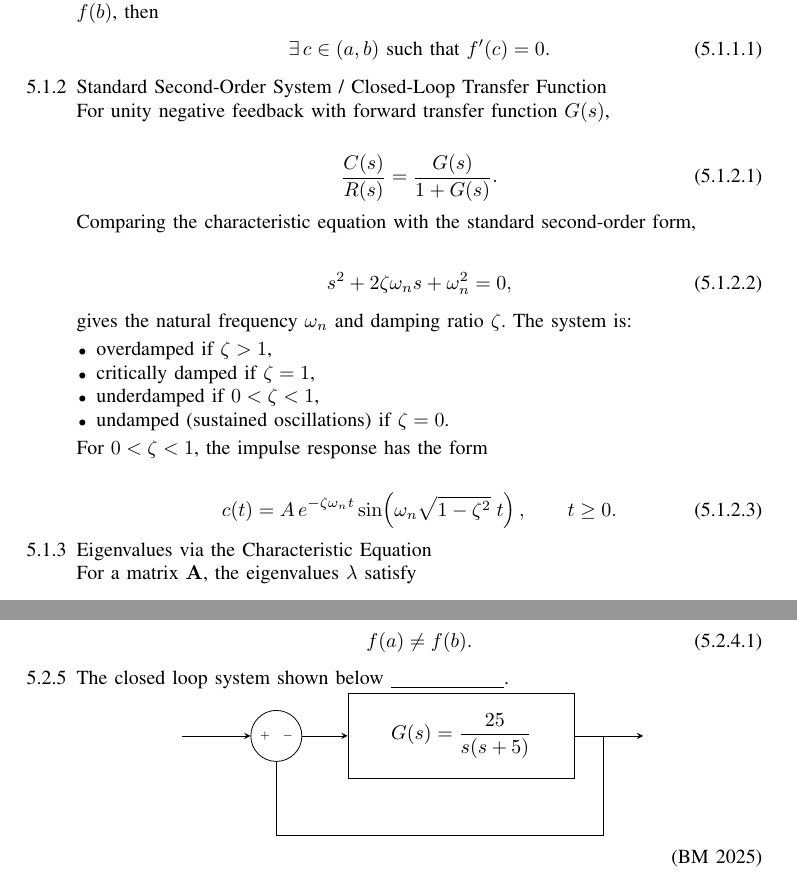
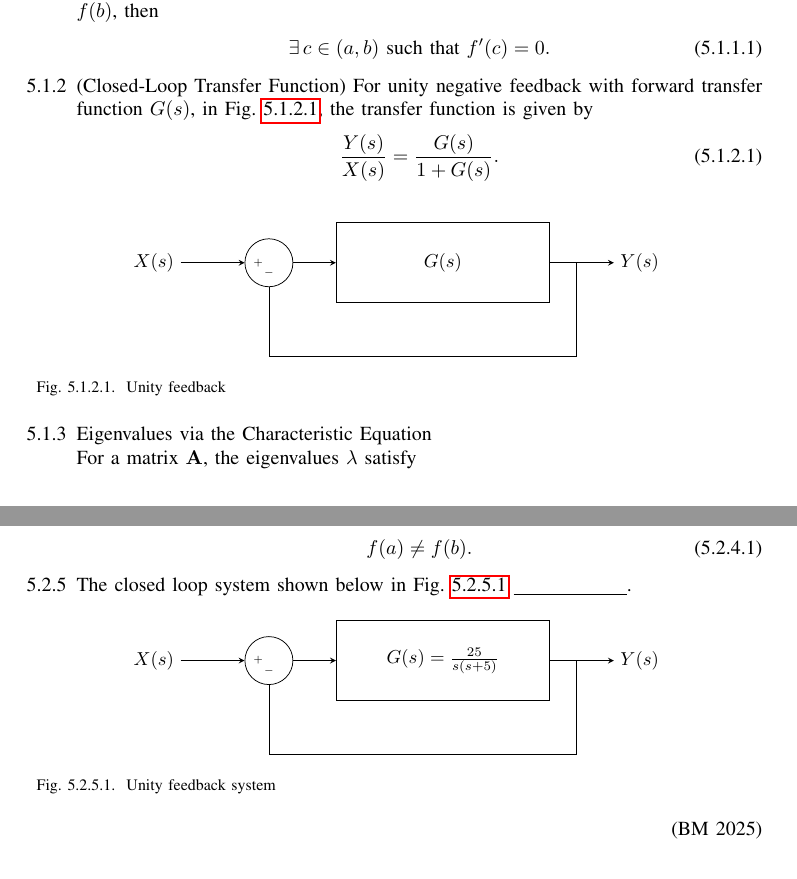
Before and after one commit to Anvidha-reddy/BM-GATE-2025, a LaTeX paper (main.tex, which reads chapters/bm-2025-formulae.tex, figs/unity_feedback-second.tex, figs/unity_feedback.tex): two parts of pages 23 and 34 of 63 before the commit and two parts of pages 23 and 34 of 62 after it, joined at a grey line, cut so that both start at the same text. Compiled offline with pdfLaTeX.

```diff
--- a/chapters/bm-2025-formulae.tex
+++ b/chapters/bm-2025-formulae.tex
@@ -36,15 +36,25 @@
 %Contrapositive form: if $f'(x)\neq 0$ for all $x$, then
 %$f(a)\neq f(b)$ for $a\neq b$.
 % =========================================================
-\item Standard Second-Order System / Closed-Loop Transfer Function
-
+\item (Closed-Loop Transfer Function)
 For unity negative feedback with forward transfer function $G(s)$,
-
+  in \figref{fig:unity-feedback},
+the transfer function is given by
 \begin{align}
-\frac{C(s)}{R(s)}=\frac{G(s)}{1+G(s)}. \label{neg}
+\frac{Y(s)}{X(s)}=\frac{G(s)}{1+G(s)}.
+\label{eq:neg}
 \end{align}
-
-Comparing the characteristic equation with the standard second-order
+	\begin{figure}[H]
+  \centering
+  \resizebox{0.75\columnwidth}{!}{%
+	  \input{figs/unity_feedback.tex}
+  }
+  \caption{Unity feedback}
+  \label{fig:unity-feedback}
+\end{figure}
+%
+\iffalse
+\item Comparing the characteristic equation with the standard second-order
 form,
 
 \begin{align}
@@ -67,6 +77,7 @@
 c(t)=A\,e^{-\zeta\omega_n t}\sin\!\left(\omega_n\sqrt{1-\zeta^{2}}\;t\right),
 \qquad t\ge 0. \label{inverse}
 \end{align}
+\fi
 
 % =========================================================
 \item Eigenvalues via the Characteristic Equation \label{eigen}
--- /dev/null
+++ b/figs/unity_feedback-second.tex
@@ -0,0 +1,43 @@
+    \begin{tikzpicture}[
+        >=stealth,
+        block/.style={
+            draw,
+            rectangle,
+            minimum width=4cm,
+            minimum height=1.5cm
+        },
+        sum/.style={
+            draw,
+            circle,
+            minimum size=0.9cm
+        }
+    ]
+
+    % Summing junction
+    \node[sum] (sum) {};
+
+    % Plus and minus signs
+    \node at ($(sum.center)+(-0.2,0.0)$) [font=\tiny] {$+$};
+    \node at ($(sum.center)+(0.0,-0.2)$) [font=\tiny] {$-$};
+
+    % Input arrow with label X(s)
+    \draw[->] ($(sum.west)+(-1.2,0)$) node[left] {$X(s)$} -- (sum.west);
+
+    % Transfer function block
+    \node[block, right=0.8cm of sum] (G)
+    {
+        $G(s)=\frac{25}{s(s+5)}$
+    };
+
+    % Forward path
+    \draw[->] (sum.east) -- (G.west);
+
+    % Output arrow with label Y(s)
+    \draw[->] (G.east) -- ++(1.2,0) node[right] {$Y(s)$};
+
+    % Feedback line
+    \draw (G.east) -- ++(0.5,0)
+        |- ($(sum.south)+(0,-1.3)$)
+        -- (sum.south);
+
+    \end{tikzpicture}%
--- /dev/null
+++ b/figs/unity_feedback.tex
@@ -0,0 +1,44 @@
+    \begin{tikzpicture}[
+        >=stealth,
+        block/.style={
+            draw,
+            rectangle,
+            minimum width=4cm,
+            minimum height=1.5cm
+        },
+        sum/.style={
+            draw,
+            circle,
+            minimum size=0.9cm
+        }
+    ]
+
+    % Summing junction
+    \node[sum] (sum) {};
+
+    % Plus and minus signs
+    \node at ($(sum.center)+(-0.2,0.0)$) [font=\tiny] {$+$};
+    \node at ($(sum.center)+(0.0,-0.2)$) [font=\tiny] {$-$};
+
+    % Input arrow with label X(s)
+    \draw[->] ($(sum.west)+(-1.2,0)$) node[left] {$X(s)$} -- (sum.west);
+
+    % Transfer function block
+    \node[block, right=0.8cm of sum] (G)
+    {
+        $G(s)$
+        %$G(s)=\dfrac{25}{s(s+5)}$
+    };
+
+    % Forward path
+    \draw[->] (sum.east) -- (G.west);
+
+    % Output arrow with label Y(s)
+    \draw[->] (G.east) -- ++(1.2,0) node[right] {$Y(s)$};
+
+    % Feedback line
+    \draw (G.east) -- ++(0.5,0)
+        |- ($(sum.south)+(0,-1.3)$)
+        -- (sum.south);
+
+    \end{tikzpicture}%
```
Also changed, not shown: chapters/Bm-2025.tex (+37 -110 lines), main.pdf, 4 other files.
